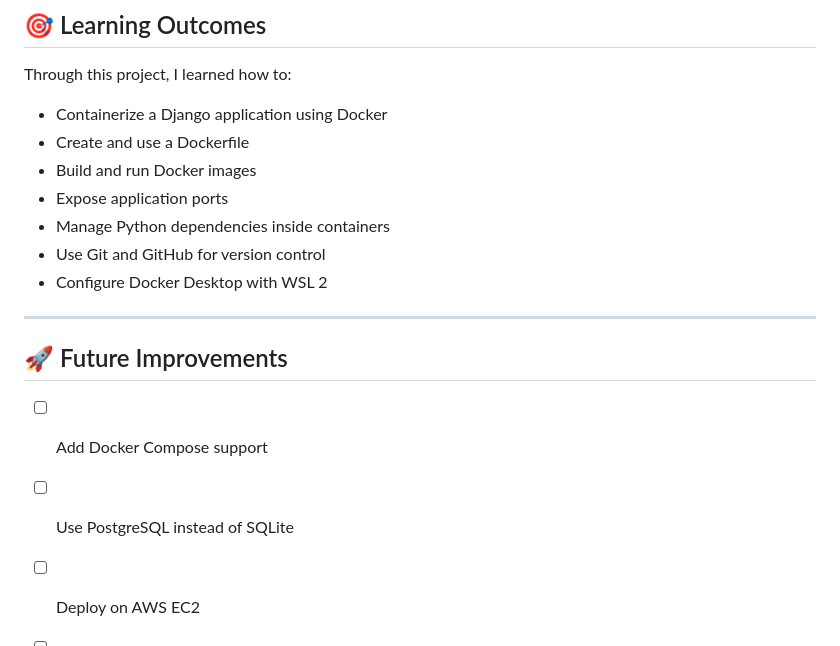
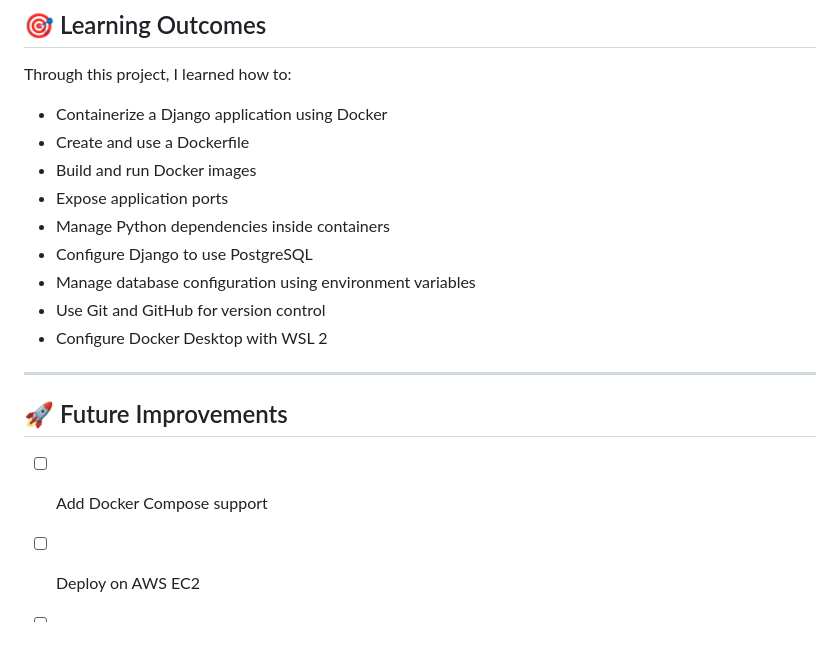
Before and after one commit to ui-abhii/django-notice-board, a Markdown page: README.md, the part around one of its changes. Rendered like a GitHub page.

```diff
--- a/README.md
+++ b/README.md
@@ -172,6 +185,8 @@ Through this project, I learned how to:
 - Build and run Docker images
 - Expose application ports
 - Manage Python dependencies inside containers
+- Configure Django to use PostgreSQL
+- Manage database configuration using environment variables
 - Use Git and GitHub for version control
 - Configure Docker Desktop with WSL 2
 
@@ -180,7 +195,6 @@ Through this project, I learned how to:
 ## 🚀 Future Improvements
 
 - [ ] Add Docker Compose support
-- [ ] Use PostgreSQL instead of SQLite
 - [ ] Deploy on AWS EC2
 - [ ] Configure Nginx and Gunicorn
 - [ ] Add CI/CD pipeline using GitHub Actions
```
Also changed, not shown: other parts of README.md (+23 -12 lines).
